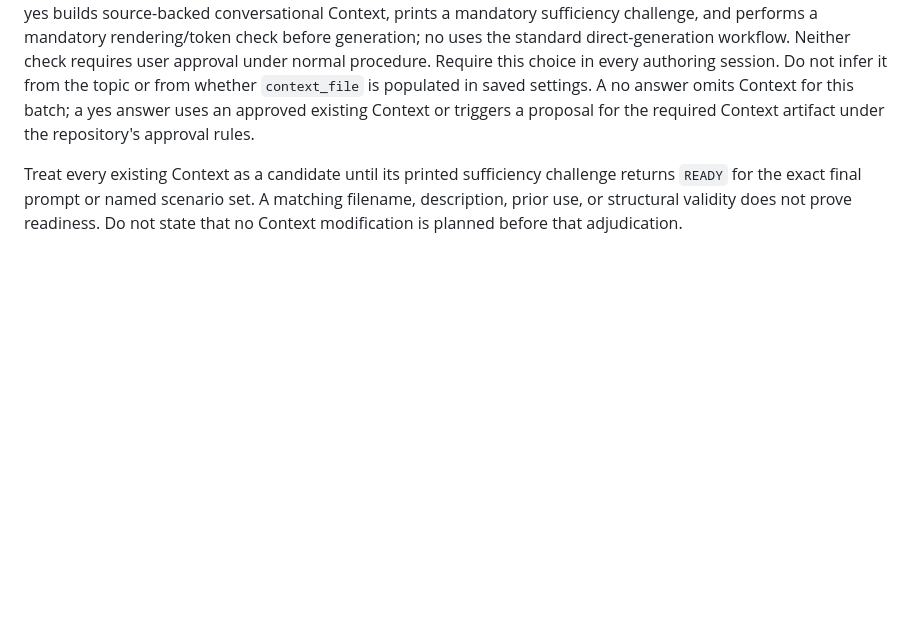
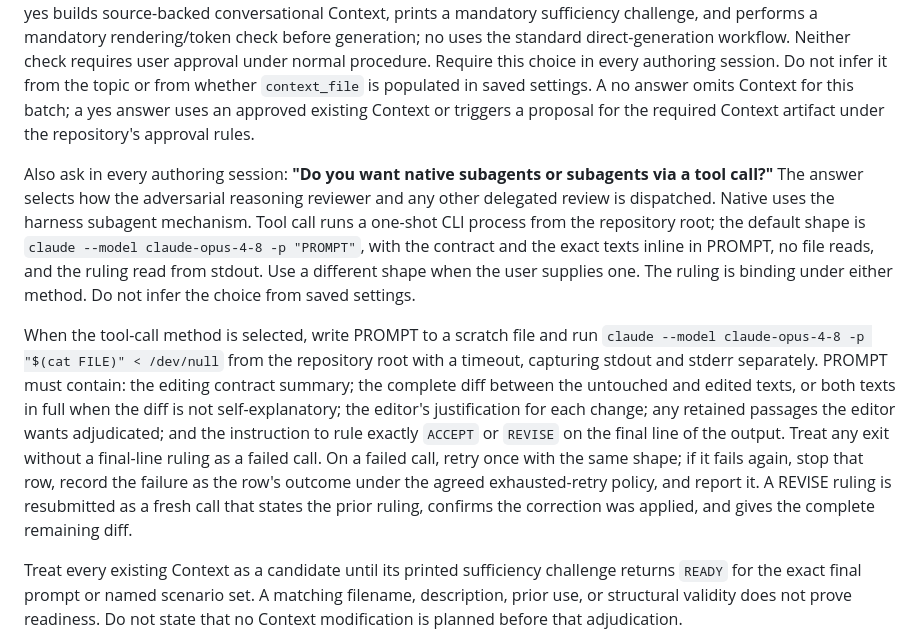
Before and after one commit to jakejb53/trlx, a Markdown page: DATASET-AUTHORING.md, the part around the change. GitHub-like rendering; blank space fills up the shorter version.

Commit message:
added subagent workaround for provider's persistent safety guardrail false positives

```diff
--- a/DATASET-AUTHORING.md
+++ b/DATASET-AUTHORING.md
@@ -47,6 +47,30 @@ from the topic or from whether `context_file` is populated in saved settings. A
 answer omits Context for this batch; a yes answer uses an approved existing
 Context or triggers a proposal for the required Context artifact under the
 repository's approval rules.
+
+Also ask in every authoring session: **"Do you want native subagents or
+subagents via a tool call?"** The answer selects how the adversarial reasoning
+reviewer and any other delegated review is dispatched. Native uses the harness
+subagent mechanism. Tool call runs a one-shot CLI process from the repository
+root; the default shape is `claude --model claude-opus-4-8 -p "PROMPT"`, with
+the contract and the exact texts inline in PROMPT, no file reads, and the
+ruling read from stdout. Use a different shape when the user supplies one. The
+ruling is binding under either method. Do not infer the choice from saved
+settings.
+
+When the tool-call method is selected, write PROMPT to a scratch file and run
+`claude --model claude-opus-4-8 -p "$(cat FILE)" < /dev/null` from the
+repository root with a timeout, capturing stdout and stderr separately. PROMPT
+must contain: the editing contract summary; the complete diff between the
+untouched and edited texts, or both texts in full when the diff is not
+self-explanatory; the editor's justification for each change; any retained
+passages the editor wants adjudicated; and the instruction to rule exactly
+`ACCEPT` or `REVISE` on the final line of the output. Treat any exit without a
+final-line ruling as a failed call. On a failed call, retry once with the same
+shape; if it fails again, stop that row, record the failure as the row's
+outcome under the agreed exhausted-retry policy, and report it. A REVISE ruling
+is resubmitted as a fresh call that states the prior ruling, confirms the
+correction was applied, and gives the complete remaining diff.
 
 Treat every existing Context as a candidate until its printed sufficiency
 challenge returns `READY` for the exact final prompt or named scenario set. A
```
